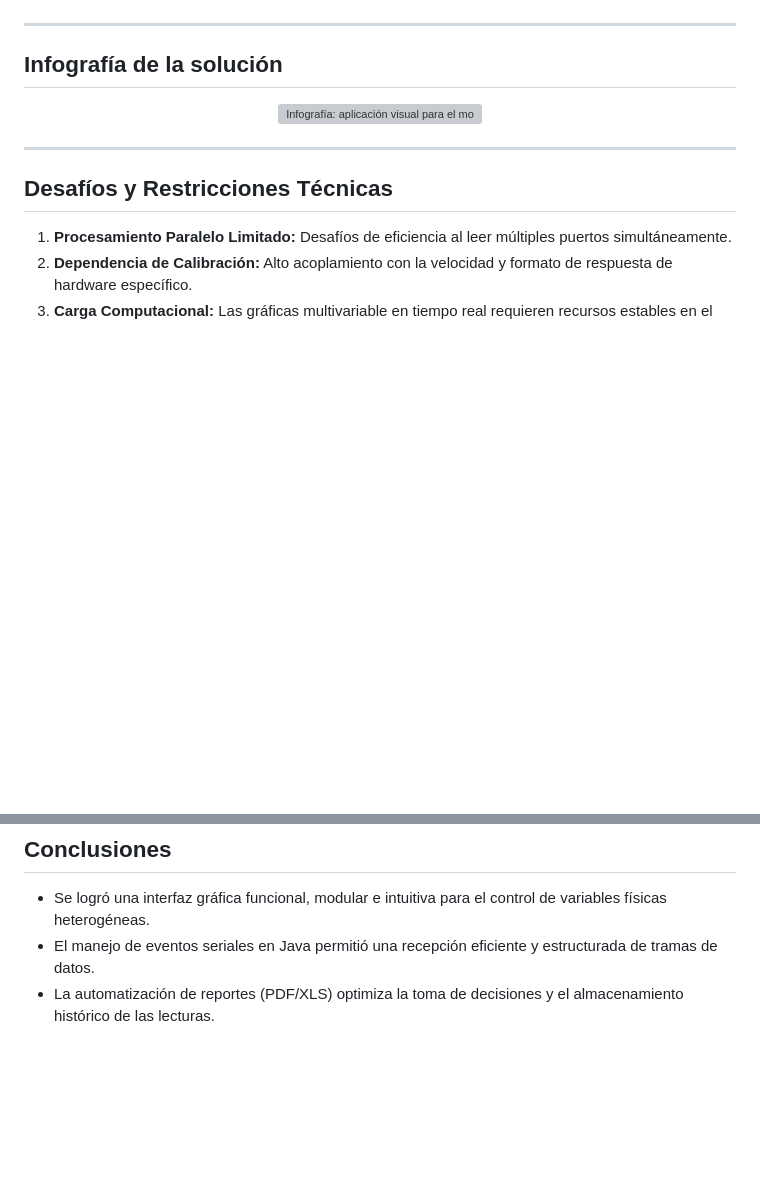
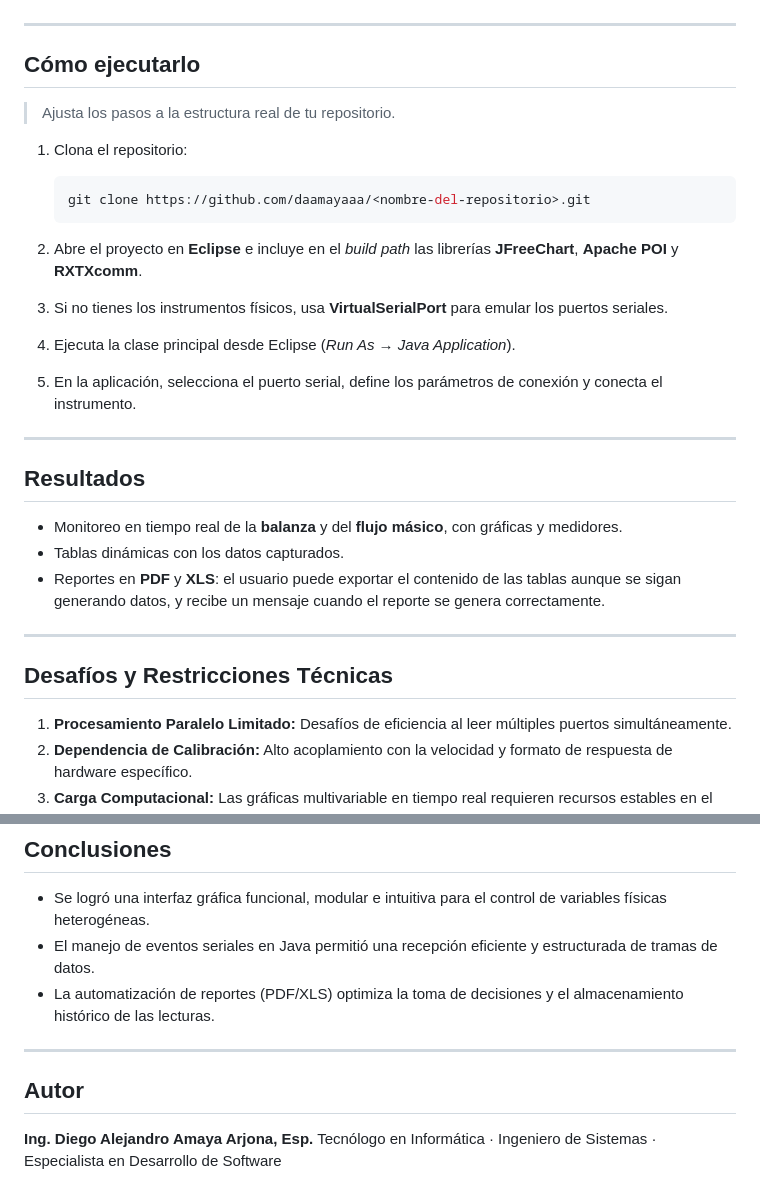
Before and after one commit to daamayaaa/MonitorVisualInstrumentosElectronicos, a Markdown page: README.md, 2 parts joined by grey strips. Drawn GitHub-style; blank space fills up the shorter version; grey boxes are pictures that could not be loaded.

````diff
--- a/README.md
+++ b/README.md
@@ -118,11 +200,29 @@ Para garantizar la precisión de los datos analógicos leídos, se aplican las s
 
 ---
 
-## Infografía de la solución
+## Cómo ejecutarlo
 
-<p align="center">
-  <img src="./docs/infografia-monitoreo-instrumentos.png" alt="Infografía: aplicación visual para el monitoreo y control de instrumentos electrónicos" width="100%">
-</p>
+> Ajusta los pasos a la estructura real de tu repositorio.
+
+1. Clona el repositorio:
+
+   ```bash
+   git clone https://github.com/daamayaaa/<nombre-del-repositorio>.git
+   ```
+
+2. Abre el proyecto en **Eclipse** e incluye en el *build path* las librerías **JFreeChart**, **Apache POI** y **RXTXcomm**.
+3. Si no tienes los instrumentos físicos, usa **VirtualSerialPort** para emular los puertos seriales.
+4. Ejecuta la clase principal desde Eclipse (*Run As → Java Application*).
+5. En la aplicación, selecciona el puerto serial, define los parámetros de conexión y conecta el instrumento.
+
+---
+
+
+## Resultados
+
+- Monitoreo en tiempo real de la **balanza** y del **flujo másico**, con gráficas y medidores.
+- Tablas dinámicas con los datos capturados.
+- Reportes en **PDF** y **XLS**: el usuario puede exportar el contenido de las tablas aunque se sigan generando datos, y recibe un mensaje cuando el reporte se genera correctamente.
 
 ---
 
@@ -139,3 +239,10 @@ Para garantizar la precisión de los datos analógicos leídos, se aplican las s
 * Se logró una interfaz gráfica funcional, modular e intuitiva para el control de variables físicas heterogéneas.
 * El manejo de eventos seriales en Java permitió una recepción eficiente y estructurada de tramas de datos.
 * La automatización de reportes (PDF/XLS) optimiza la toma de decisiones y el almacenamiento histórico de las lecturas.
+
+---
+
+## Autor
+
+**Ing. Diego Alejandro Amaya Arjona, Esp.**
+Tecnólogo en Informática · Ingeniero de Sistemas · Especialista en Desarrollo de Software
````
Also changed, not shown: other parts of README.md (+83 -1 lines).
